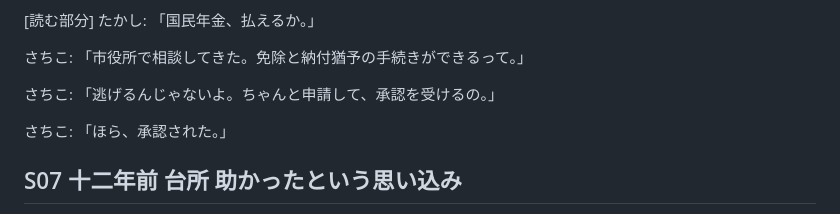
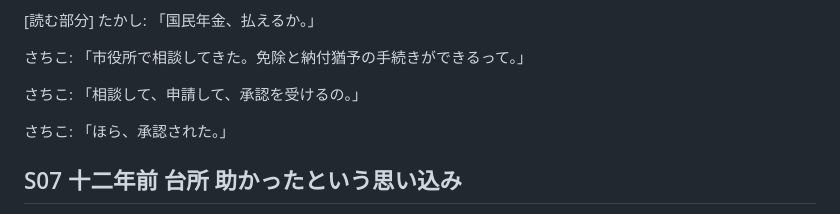
Before and after one commit to AgentHub-Core/yt-preview-42-kokumin-tsuino-20260611-175929, a Markdown page: script.md, the part around the change. Drawn GitHub-style.

Commit message:
Remove blame phrasing from 42 script

```diff
--- a/script.md
+++ b/script.md
@@ -140,7 +140,7 @@
 
 さちこ: 「市役所で相談してきた。免除と納付猶予の手続きができるって。」
 
-さちこ: 「逃げるんじゃないよ。ちゃんと申請して、承認を受けるの。」
+さちこ: 「相談して、申請して、承認を受けるの。」
 
 さちこ: 「ほら、承認された。」
 
```
